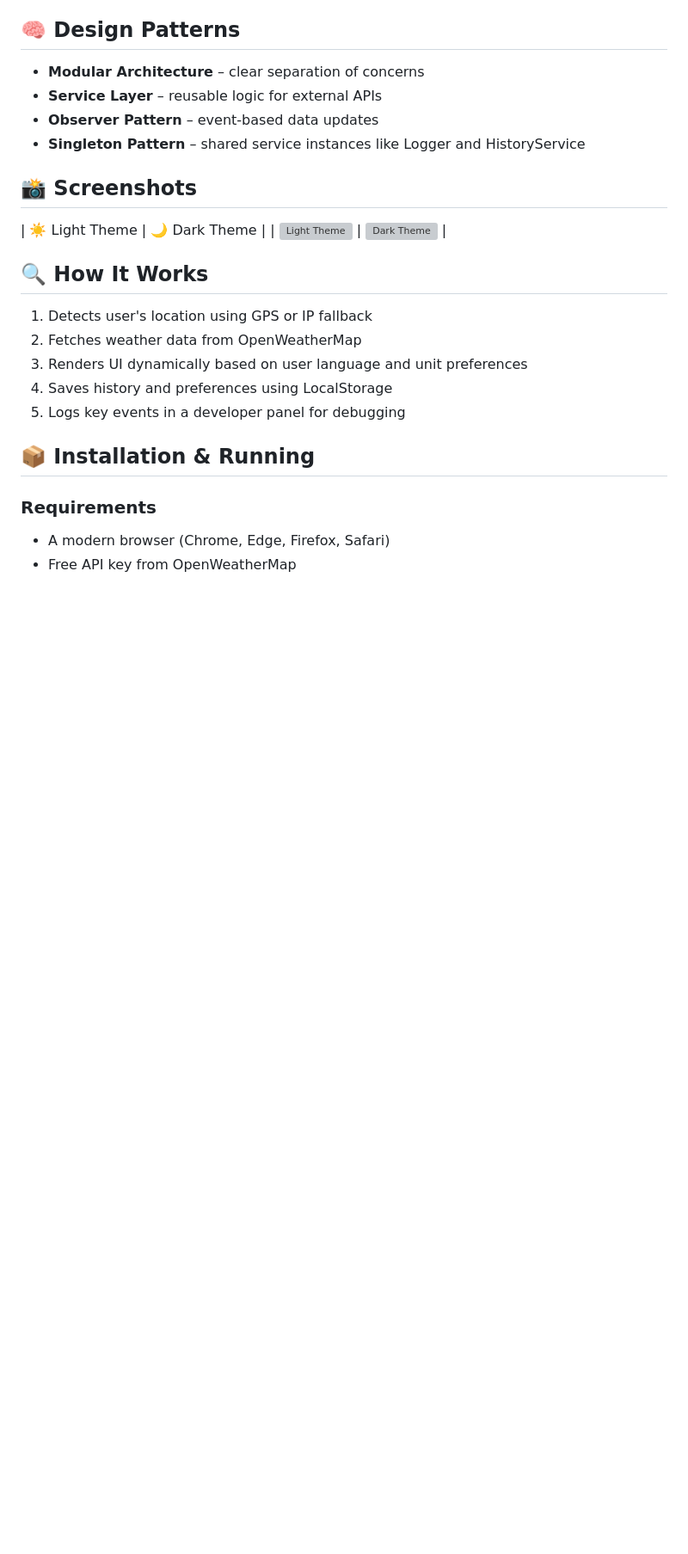
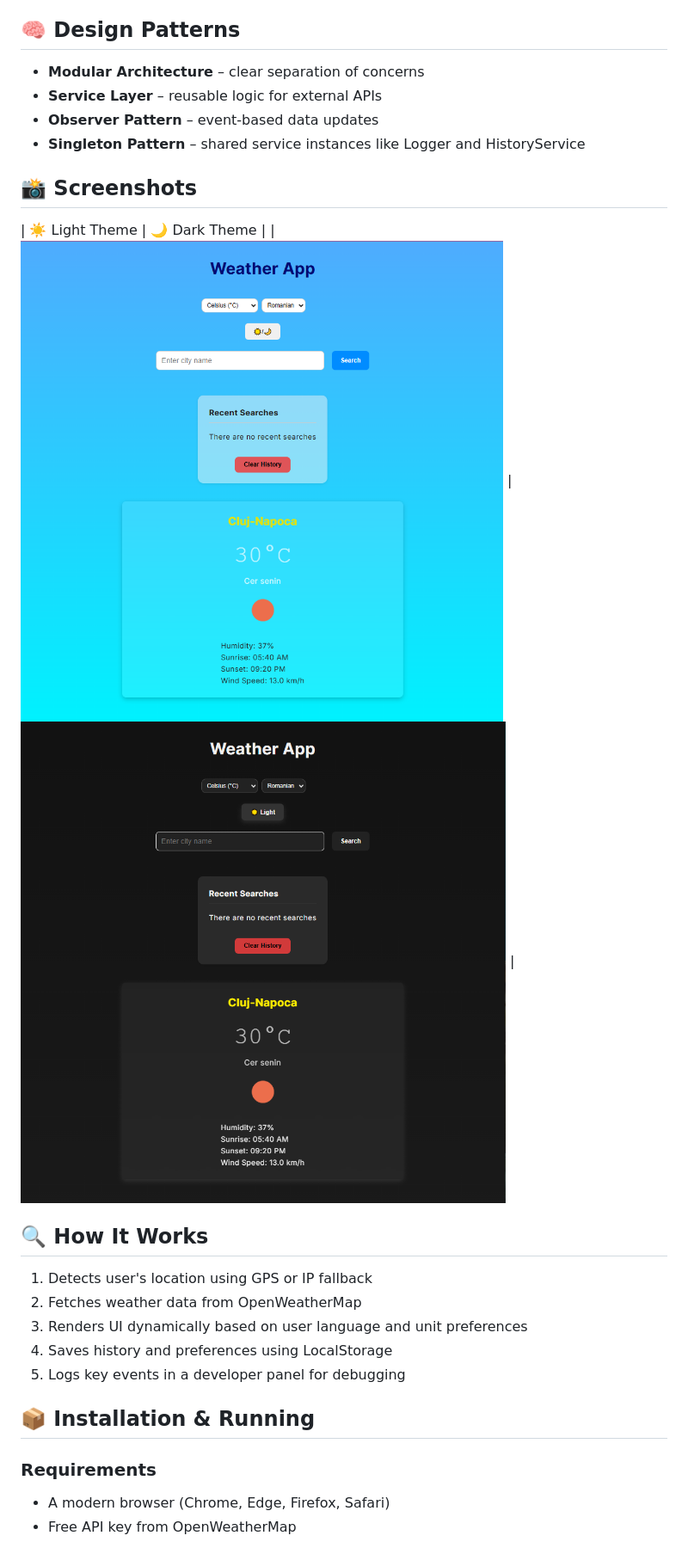
Before and after one commit to RoxanaD01/Weather-App, a Markdown page: README.md, the part around the change. Shown: that part at 86% size. Rendered like a GitHub page; blank space fills up the shorter version; grey boxes are pictures that could not be loaded.

```diff
--- a/README.md
+++ b/README.md
@@ -70,7 +70,7 @@ It’s designed as both a powerful learning experience and a production-level re
 ## 📸 Screenshots
 
 | ☀️ Light Theme | 🌙 Dark Theme |
-| ![Light Theme](./screenshots/light-mode.png) | ![Dark Theme](./screenshots/dark-mode.png) |
+| ![Light Theme](./screenshots/light-mode.PNG) | ![Dark Theme](./screenshots/dark-mode.PNG) |
 
 ## 🔍 How It Works
 
```
